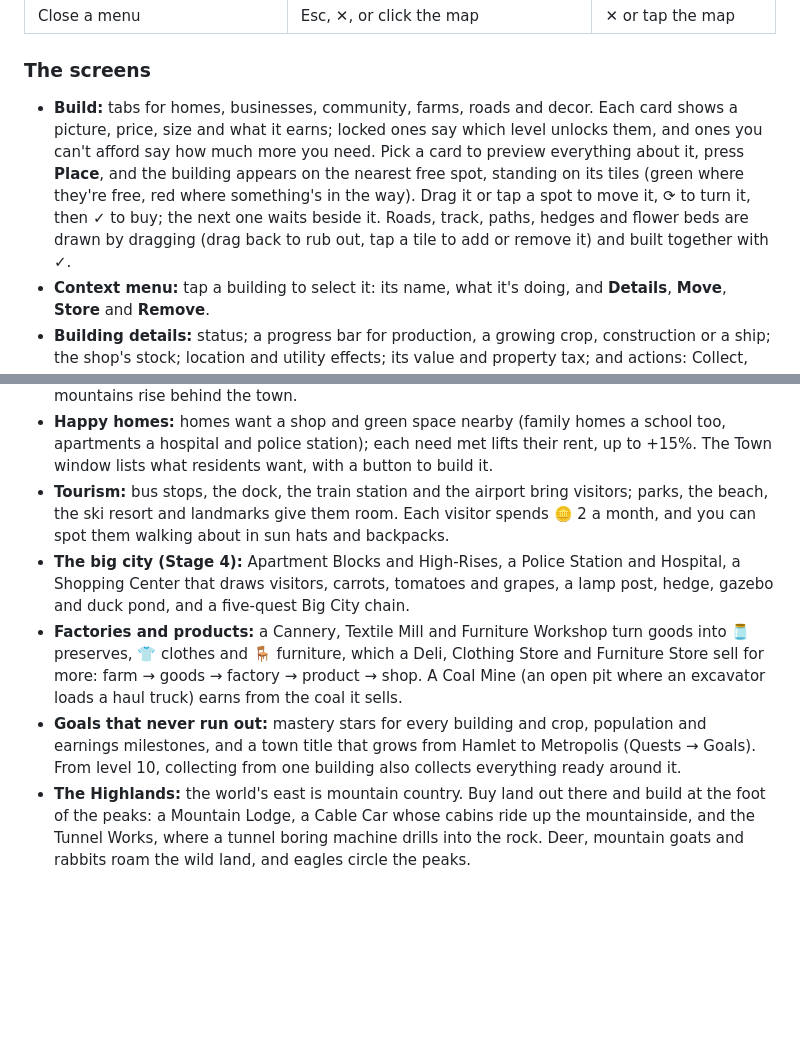
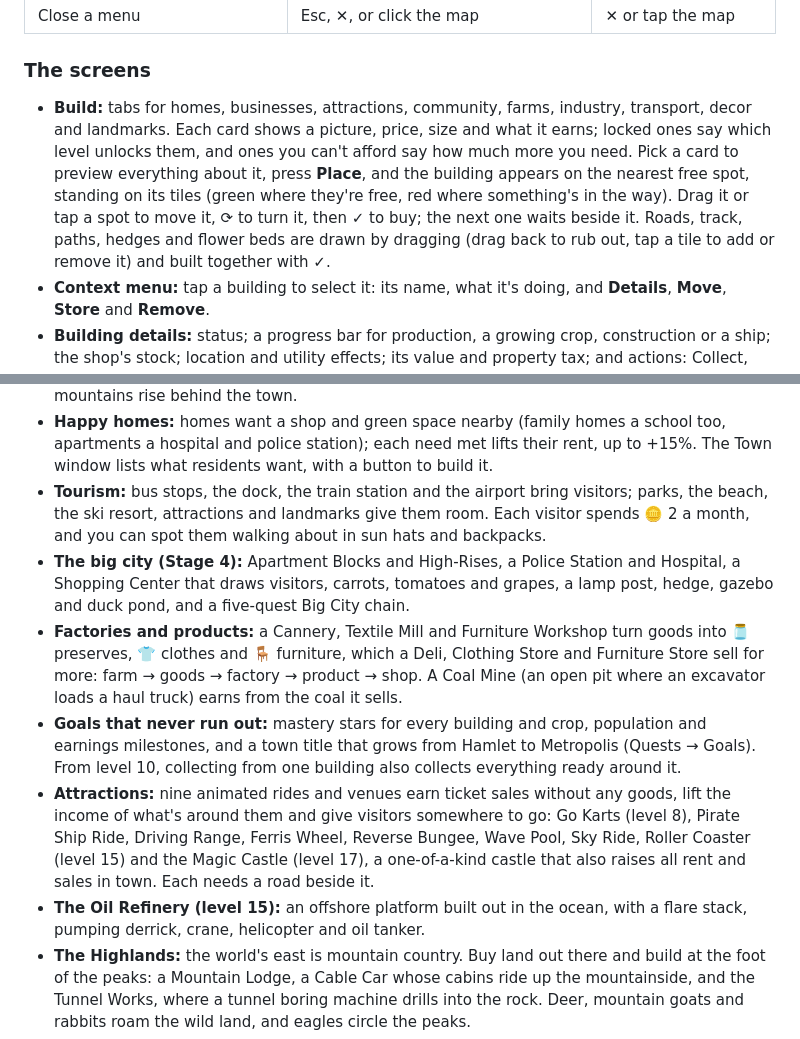
Before and after one commit to fidel95/hearthvale, a Markdown page: README.md, 2 parts joined by grey strips. Rendered like a GitHub page; blank space fills up the shorter version.

Commit message:
README: the Attractions tab, the offshore Oil Refinery and the full list of build tabs

```diff
--- a/README.md
+++ b/README.md
@@ -90,7 +90,7 @@ the right on a wide screen) so the town stays in view.
 
 ### The screens
 
-- **Build:** tabs for homes, businesses, community, farms, roads and decor. Each card shows a picture, price, size and what it earns; locked ones say which level unlocks them, and ones you can't afford say how much more you need. Pick a card to preview everything about it, press **Place**, and the building appears on the nearest free spot, standing on its tiles (green where they're free, red where something's in the way). Drag it or tap a spot to move it, ⟳ to turn it, then ✓ to buy; the next one waits beside it. Roads, track, paths, hedges and flower beds are drawn by dragging (drag back to rub out, tap a tile to add or remove it) and built together with ✓.
+- **Build:** tabs for homes, businesses, attractions, community, farms, industry, transport, decor and landmarks. Each card shows a picture, price, size and what it earns; locked ones say which level unlocks them, and ones you can't afford say how much more you need. Pick a card to preview everything about it, press **Place**, and the building appears on the nearest free spot, standing on its tiles (green where they're free, red where something's in the way). Drag it or tap a spot to move it, ⟳ to turn it, then ✓ to buy; the next one waits beside it. Roads, track, paths, hedges and flower beds are drawn by dragging (drag back to rub out, tap a tile to add or remove it) and built together with ✓.
 - **Context menu:** tap a building to select it: its name, what it's doing, and **Details**, **Move**, **Store** and **Remove**.
 - **Building details:** status; a progress bar for production, a growing crop, construction or a ship; the shop's stock; location and utility effects; its value and property tax; and actions: Collect, Restock, Finish, Upgrade, Move, Store, Remove.
 - **Quests:** active quests with task progress and rewards, what's coming next and why it's locked, your level and what the next levels unlock, achievements with three stars each, and finished quests. A red badge on Quests means a reward is waiting.
@@ -131,10 +131,12 @@ the right on a wide screen) so the town stays in view.
 - **Admin tools:** Settings → Admin tools adds a 🛠️ button: give yourself coins, levels and materials, finish every timer, run the calendar 10× or 60× faster, or switch on powers (build anything free and instantly, unlimited energy, everything ready at once).
 - **Parks, beaches and the slopes:** Playground, Sports Field and Central Park lift nearby homes and draw visitors; a Public Beach on the shore fills with sunbathers and swimmers; the Ski Resort (level 13) sells lift tickets while skiers zigzag down and ride the chairlift up. Snowy mountains rise behind the town.
 - **Happy homes:** homes want a shop and green space nearby (family homes a school too, apartments a hospital and police station); each need met lifts their rent, up to +15%. The Town window lists what residents want, with a button to build it.
-- **Tourism:** bus stops, the dock, the train station and the airport bring visitors; parks, the beach, the ski resort and landmarks give them room. Each visitor spends 🪙 2 a month, and you can spot them walking about in sun hats and backpacks.
+- **Tourism:** bus stops, the dock, the train station and the airport bring visitors; parks, the beach, the ski resort, attractions and landmarks give them room. Each visitor spends 🪙 2 a month, and you can spot them walking about in sun hats and backpacks.
 - **The big city (Stage 4):** Apartment Blocks and High-Rises, a Police Station and Hospital, a Shopping Center that draws visitors, carrots, tomatoes and grapes, a lamp post, hedge, gazebo and duck pond, and a five-quest Big City chain.
 - **Factories and products:** a Cannery, Textile Mill and Furniture Workshop turn goods into 🫙 preserves, 👕 clothes and 🪑 furniture, which a Deli, Clothing Store and Furniture Store sell for more: farm → goods → factory → product → shop. A Coal Mine (an open pit where an excavator loads a haul truck) earns from the coal it sells.
 - **Goals that never run out:** mastery stars for every building and crop, population and earnings milestones, and a town title that grows from Hamlet to Metropolis (Quests → Goals). From level 10, collecting from one building also collects everything ready around it.
+- **Attractions:** nine animated rides and venues earn ticket sales without any goods, lift the income of what's around them and give visitors somewhere to go: Go Karts (level 8), Pirate Ship Ride, Driving Range, Ferris Wheel, Reverse Bungee, Wave Pool, Sky Ride, Roller Coaster (level 15) and the Magic Castle (level 17), a one-of-a-kind castle that also raises all rent and sales in town. Each needs a road beside it.
+- **The Oil Refinery (level 15):** an offshore platform built out in the ocean, with a flare stack, pumping derrick, crane, helicopter and oil tanker.
 - **The Highlands:** the world's east is mountain country. Buy land out there and build at the foot of the peaks: a Mountain Lodge, a Cable Car whose cabins ride up the mountainside, and the Tunnel Works, where a tunnel boring machine drills into the rock. Deer, mountain goats and rabbits roam the wild land, and eagles circle the peaks.
 - **The Spaceport:** a rocket lifts off every few minutes, in fire and smoke.
 - **In the sky:** hot air balloons drift over town, and now and then a UFO comes to hover over a building. Tap it before it leaves for a gift.
```
